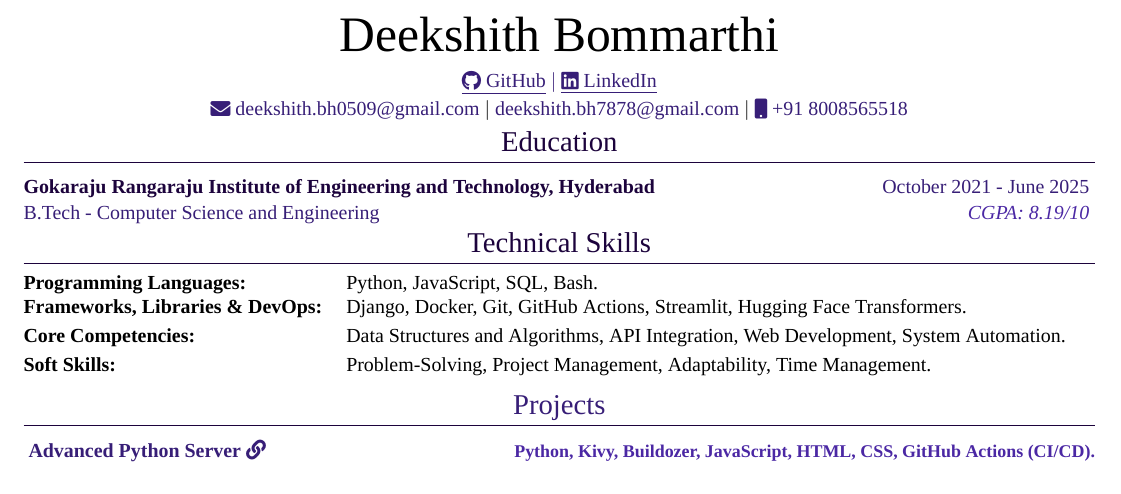
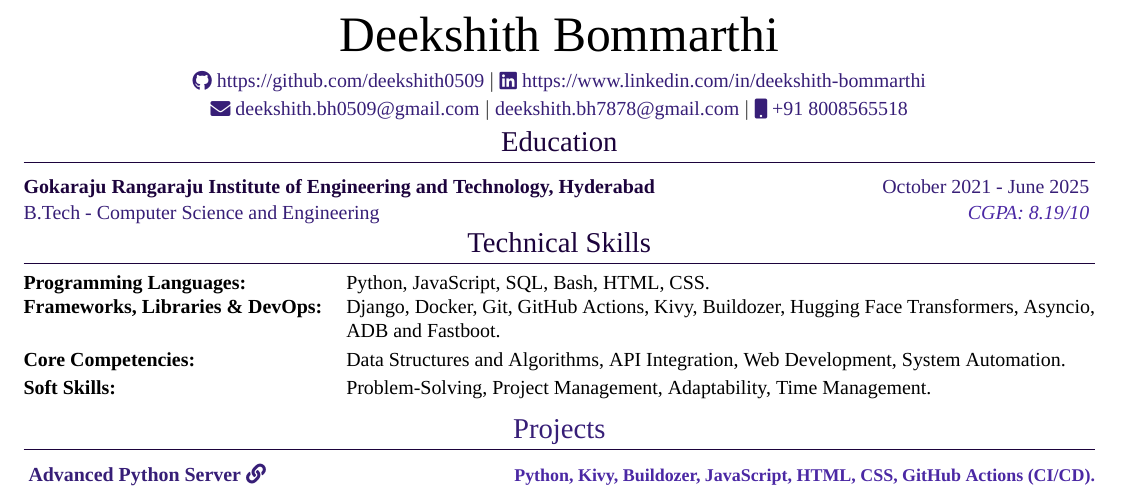
Before and after one commit to deekshith0509/deekshith0509, a LaTeX CV (RESUME.tex): part of the page, cut so that both start at the same text. Compiled offline with XeLaTeX; a missing font is replaced by an installed copy or a similar font.

Commit message:
Add files via upload

```diff
--- a/RESUME.tex
+++ b/RESUME.tex
@@ -36,8 +36,8 @@
 \newcommand{\sectionheader}[2]{%
     \begin{center}
         \textcolor{myblue}{\Huge #1} \\[6pt]
-        \textcolor{mydarkblue}{\underline{\href{#2}{\raisebox{-0.05\height}{\faGithub} GitHub}} $|$}
-        \textcolor{mydarkblue}{\underline{\href{https://www.linkedin.com/in/deekshith-bommarthi/}{\raisebox{-0.05\height}{\faLinkedin} LinkedIn}}}
+        \textcolor{mydarkblue}{\raisebox{-0.05\height}{\faGithub} \href{#2}{https://github.com/deekshith0509}} $|$
+        \textcolor{mydarkblue}{\raisebox{-0.05\height}{\faLinkedin} \href{https://www.linkedin.com/in/deekshith-bommarthi}{https://www.linkedin.com/in/deekshith-bommarthi}}
     \end{center}
 }
 
@@ -105,9 +96,9 @@
 \section{Technical Skills}
 \vspace{2.5pt}
 \begin{tabularx}{\linewidth}{@{} l X @{}}
-    \textbf{Programming Languages:} & Python, JavaScript, SQL, Bash. \\
+    \textbf{Programming Languages:} & Python, JavaScript, SQL, Bash, HTML, CSS. \\
     \vspace{2.5pt}
-    \textbf{Frameworks, Libraries \& DevOps:} & Django, Docker, Git, GitHub Actions, Streamlit, Hugging Face Transformers. \\
+    \textbf{Frameworks, Libraries \& DevOps:} & Django, Docker, Git, GitHub Actions, Kivy, Buildozer, Hugging Face Transformers, Asyncio, ADB and Fastboot. \\
     \vspace{2.5pt}
     \textbf{Core Competencies:} & Data Structures and Algorithms, API Integration, Web Development, System Automation. \\
     \vspace{2.5pt}
```
Also changed, not shown: RESUME.pdf, RESUME.tex (13 more changed lines).
